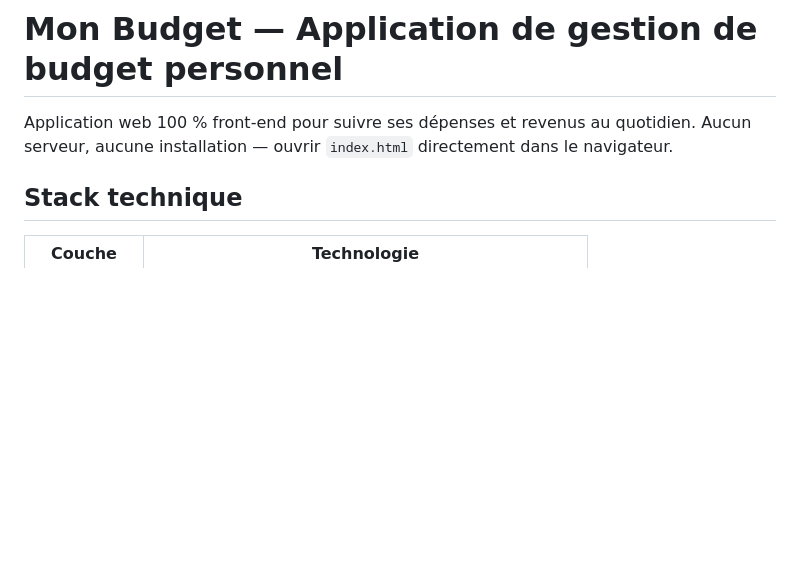
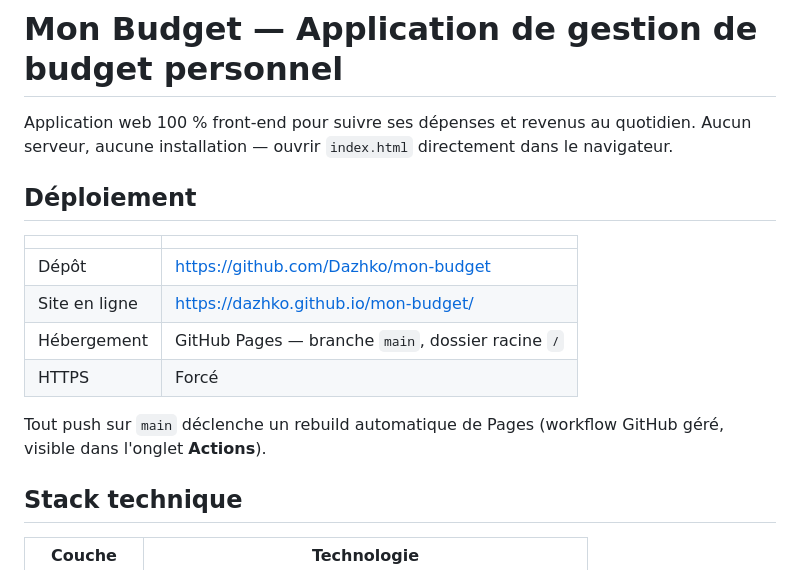
Before and after one commit to Dazhko/mon-budget, a Markdown page: CLAUDE.md, the part around one of its changes. Rendered like a GitHub page; blank space fills up the shorter version.

```diff
--- a/CLAUDE.md
+++ b/CLAUDE.md
@@ -2,6 +2,17 @@
 
 Application web 100 % front-end pour suivre ses dépenses et revenus au quotidien.
 Aucun serveur, aucune installation — ouvrir `index.html` directement dans le navigateur.
+
+## Déploiement
+
+| | |
+|---|---|
+| Dépôt | https://github.com/Dazhko/mon-budget |
+| Site en ligne | https://dazhko.github.io/mon-budget/ |
+| Hébergement | GitHub Pages — branche `main`, dossier racine `/` |
+| HTTPS | Forcé |
+
+Tout push sur `main` déclenche un rebuild automatique de Pages (workflow GitHub géré, visible dans l'onglet **Actions**).
 
 ## Stack technique
 
```
Also changed, not shown: other parts of CLAUDE.md (+35 -7 lines).
